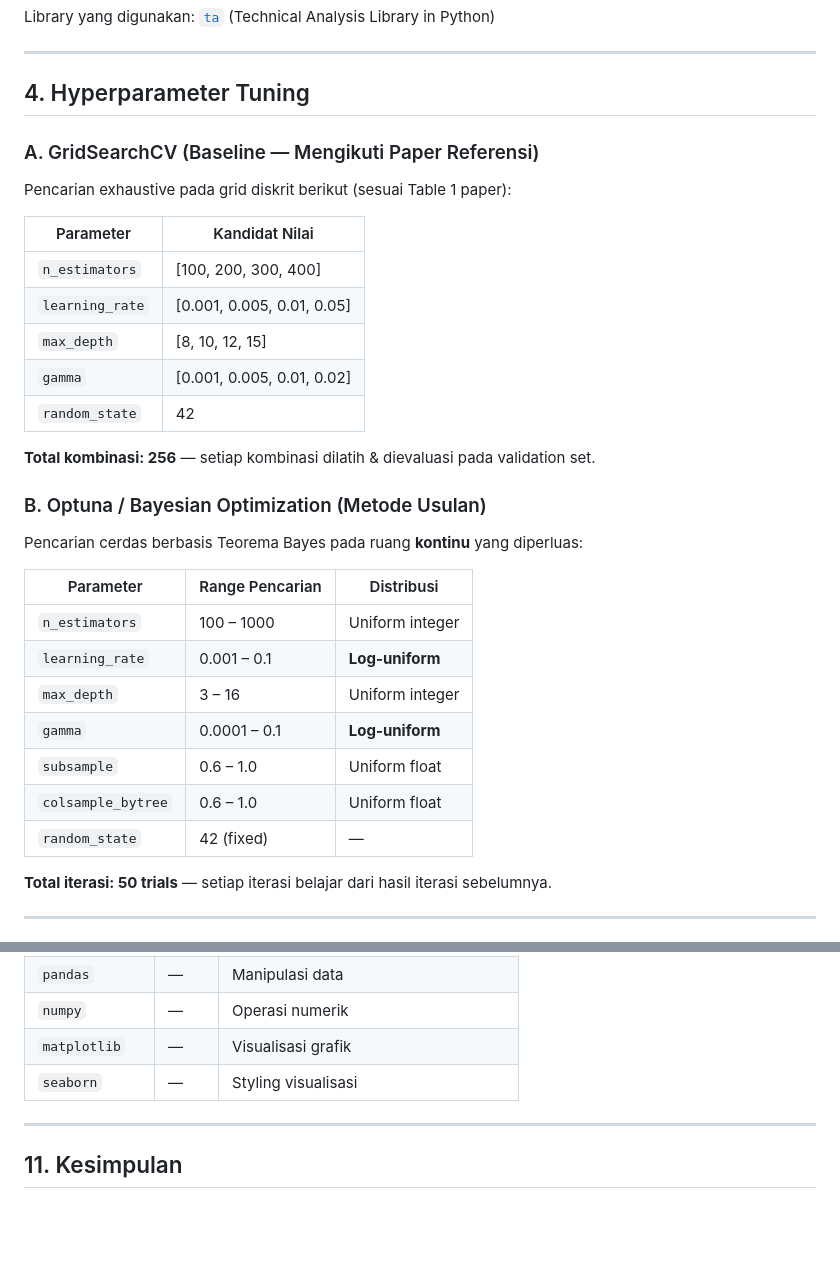
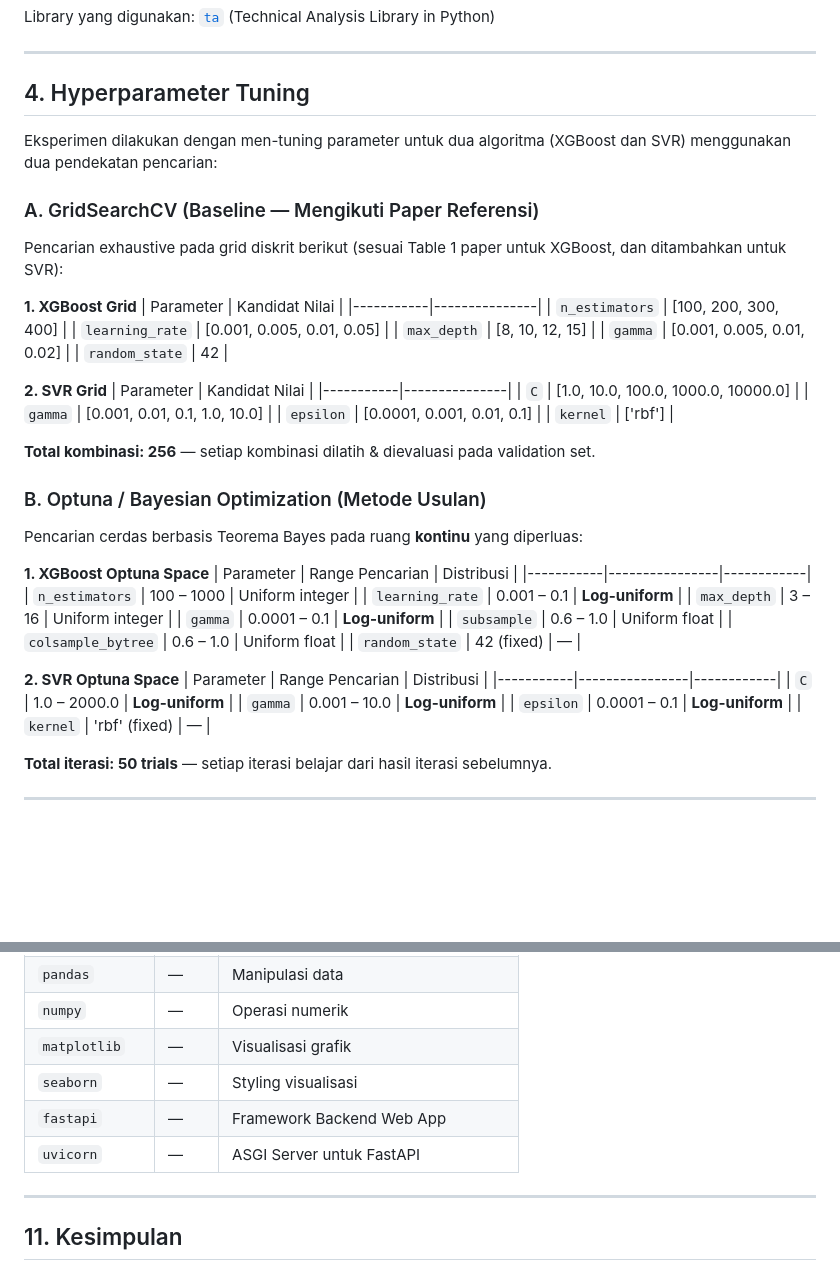
Before and after one commit to Thomatomb-git/Project_ML, a Markdown page: README.md, 2 parts joined by grey strips. GitHub-like rendering; blank space fills up the shorter version.

```diff
--- a/README.md
+++ b/README.md
@@ -67,10 +67,13 @@ Library yang digunakan: [`ta`](https://github.com/bukosabino/ta) (Technical Anal
 
 ## 4. Hyperparameter Tuning
 
+Eksperimen dilakukan dengan men-tuning parameter untuk dua algoritma (XGBoost dan SVR) menggunakan dua pendekatan pencarian:
+
 ### A. GridSearchCV (Baseline — Mengikuti Paper Referensi)
 
-Pencarian exhaustive pada grid diskrit berikut (sesuai Table 1 paper):
+Pencarian exhaustive pada grid diskrit berikut (sesuai Table 1 paper untuk XGBoost, dan ditambahkan untuk SVR):
 
+**1. XGBoost Grid**
 | Parameter | Kandidat Nilai |
 |-----------|---------------|
 | `n_estimators` | [100, 200, 300, 400] |
@@ -79,12 +82,21 @@ Pencarian exhaustive pada grid diskrit berikut (sesuai Table 1 paper):
 | `gamma` | [0.001, 0.005, 0.01, 0.02] |
 | `random_state` | 42 |
 
+**2. SVR Grid**
+| Parameter | Kandidat Nilai |
+|-----------|---------------|
+| `C` | [1.0, 10.0, 100.0, 1000.0, 10000.0] |
+| `gamma` | [0.001, 0.01, 0.1, 1.0, 10.0] |
+| `epsilon` | [0.0001, 0.001, 0.01, 0.1] |
+| `kernel` | ['rbf'] |
+
 **Total kombinasi: 256** — setiap kombinasi dilatih & dievaluasi pada validation set.
 
 ### B. Optuna / Bayesian Optimization (Metode Usulan)
 
 Pencarian cerdas berbasis Teorema Bayes pada ruang **kontinu** yang diperluas:
 
+**1. XGBoost Optuna Space**
 | Parameter | Range Pencarian | Distribusi |
 |-----------|----------------|------------|
 | `n_estimators` | 100 – 1000 | Uniform integer |
@@ -94,6 +106,14 @@ Pencarian cerdas berbasis Teorema Bayes pada ruang **kontinu** yang diperluas:
 | `subsample` | 0.6 – 1.0 | Uniform float |
 | `colsample_bytree` | 0.6 – 1.0 | Uniform float |
 | `random_state` | 42 (fixed) | — |
+
+**2. SVR Optuna Space**
+| Parameter | Range Pencarian | Distribusi |
+|-----------|----------------|------------|
+| `C` | 1.0 – 2000.0 | **Log-uniform** |
+| `gamma` | 0.001 – 10.0 | **Log-uniform** |
+| `epsilon` | 0.0001 – 0.1 | **Log-uniform** |
+| `kernel` | 'rbf' (fixed) | — |
 
 **Total iterasi: 50 trials** — setiap iterasi belajar dari hasil iterasi sebelumnya.
 
@@ -226,6 +266,8 @@ jupyter notebook
 | `numpy` | — | Operasi numerik |
 | `matplotlib` | — | Visualisasi grafik |
 | `seaborn` | — | Styling visualisasi |
+| `fastapi` | — | Framework Backend Web App |
+| `uvicorn` | — | ASGI Server untuk FastAPI |
 
 ---
 
```
Also changed, not shown: other parts of README.md (+24 -4 lines).
